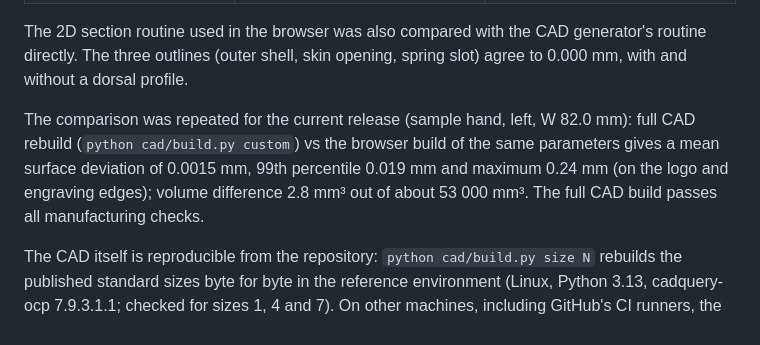
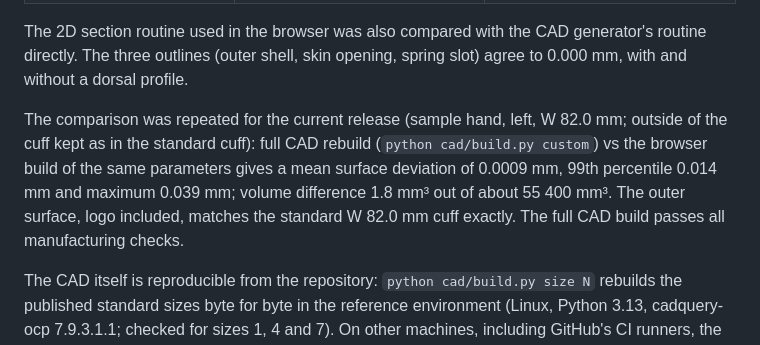
Before and after one commit to sensecraft3d-eng/freshcuff-scanmade, a Markdown page: docs/VALIDATION.md, the part around the change. Drawn GitHub-style.

```diff
--- a/docs/VALIDATION.md
+++ b/docs/VALIDATION.md
@@ -49,7 +49,7 @@ The browser does not run OpenCascade. It deforms a pre-built variant with a 2D d
 
 The 2D section routine used in the browser was also compared with the CAD generator's routine directly. The three outlines (outer shell, skin opening, spring slot) agree to 0.000 mm, with and without a dorsal profile.
 
-The comparison was repeated for the current release (sample hand, left, W 82.0 mm): full CAD rebuild (`python cad/build.py custom`) vs the browser build of the same parameters gives a mean surface deviation of 0.0015 mm, 99th percentile 0.019 mm and maximum 0.24 mm (on the logo and engraving edges); volume difference 2.8 mm³ out of about 53 000 mm³. The full CAD build passes all manufacturing checks.
+The comparison was repeated for the current release (sample hand, left, W 82.0 mm; outside of the cuff kept as in the standard cuff): full CAD rebuild (`python cad/build.py custom`) vs the browser build of the same parameters gives a mean surface deviation of 0.0009 mm, 99th percentile 0.014 mm and maximum 0.039 mm; volume difference 1.8 mm³ out of about 55 400 mm³. The outer surface, logo included, matches the standard W 82.0 mm cuff exactly. The full CAD build passes all manufacturing checks.
 
 The CAD itself is reproducible from the repository: `python cad/build.py size N` rebuilds the published standard sizes byte for byte in the reference environment (Linux, Python 3.13, cadquery-ocp 7.9.3.1.1; checked for sizes 1, 4 and 7). On other machines, including GitHub's CI runners, the same OpenCascade package can triangulate the same shape differently, so CI checks size 4 by geometry instead: one closed solid, same volume, height and band openings as the published file. Likewise, `python cad/build.py grid` rebuilds all 18 width variants used by the browser with a maximum surface deviation of 0.000002 mm (only the triangulation differs between OpenCascade builds).
 
```
Also changed, not shown: README.md (+1 -1 lines), docs/METHOD.md (+3 -2 lines), docs/img/03-result.png, docs/img/04-print-orientation.png, 8 other files.
